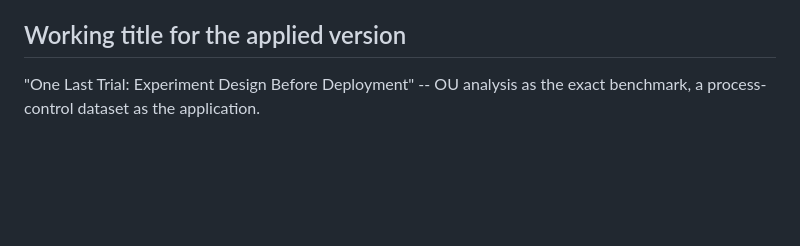
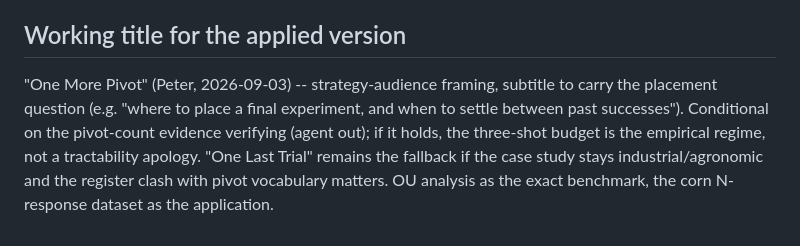
Before and after one commit to microprediction/browniansearch, a Markdown page: notes/BUSINESS_FRAMING.md, the part around the change. Drawn GitHub-style; blank space fills up the shorter version.

Commit message:
Working title: One More Pivot, pending the pivot-count evidence Co-Authored-By: Claude Fable 5 <noreply@anthropic.com>

```diff
--- a/notes/BUSINESS_FRAMING.md
+++ b/notes/BUSINESS_FRAMING.md
@@ -51,5 +51,12 @@ finite operating limits, OU-misspecification. Do NOT promise the 1%
 -- it measures one restriction under one model.
 
 ## Working title for the applied version
-"One Last Trial: Experiment Design Before Deployment" -- OU analysis
-as the exact benchmark, a process-control dataset as the application.
+"One More Pivot" (Peter, 2026-09-03) -- strategy-audience framing,
+subtitle to carry the placement question (e.g. "where to place a
+final experiment, and when to settle between past successes").
+Conditional on the pivot-count evidence verifying (agent out); if it
+holds, the three-shot budget is the empirical regime, not a
+tractability apology. "One Last Trial" remains the fallback if the
+case study stays industrial/agronomic and the register clash with
+pivot vocabulary matters. OU analysis as the exact benchmark, the
+corn N-response dataset as the application.
```
